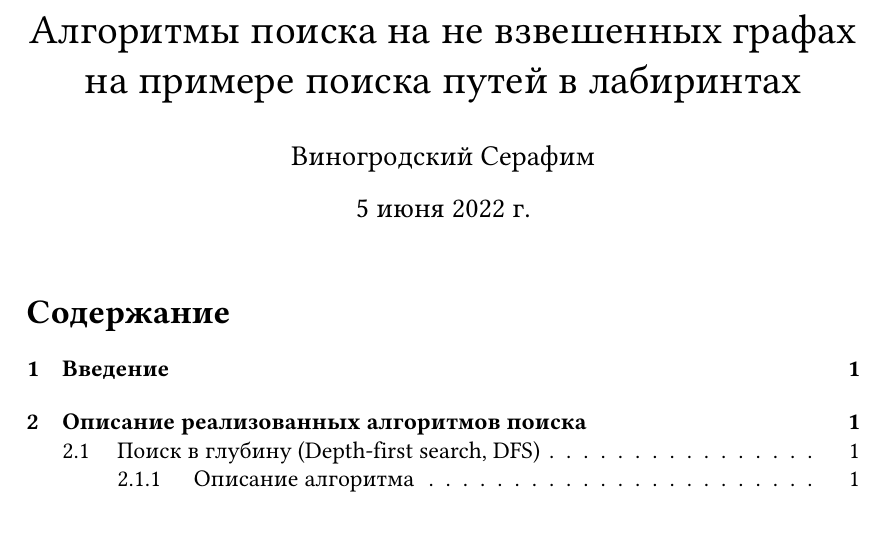
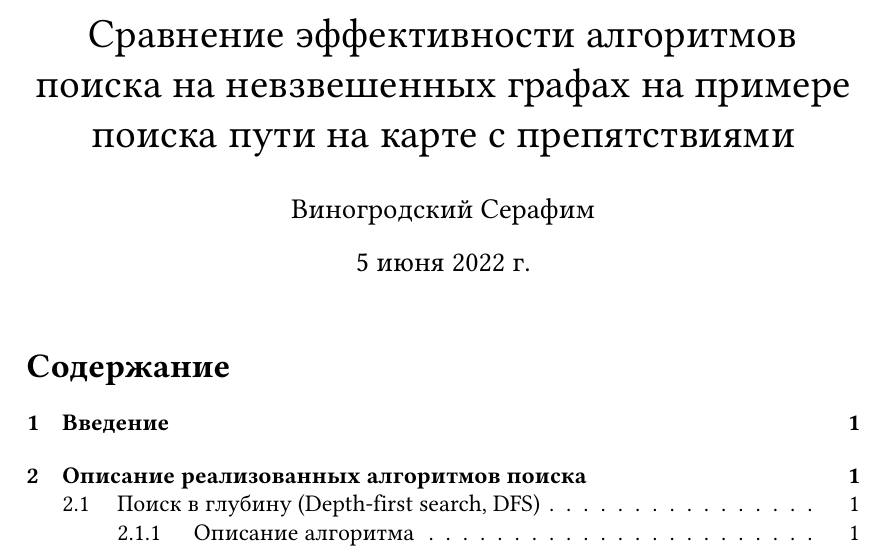
Before and after one commit to fimmind/maze_solver_project, a LaTeX document (main.tex): part of page 1 of 9, cut at the place of the change. Compiled offline with pdfLaTeX.

Commit message:
Amend the title

```diff
--- a/main.tex
+++ b/main.tex
@@ -23,7 +23,7 @@
 % \renewcommand{\thesubsubsection}{}
 % \renewcommand{\theparagraph}{}
 
-\title{Алгоритмы поиска на не взвешенных графах на примере поиска путей в лабиринтах}
+\title{Сравнение эффективности алгоритмов поиска на невзвешенных графах на примере поиска пути на карте с препятствиями}
 \author{Виногродский Серафим}
 
 \begin{document}
```
Also changed, not shown: main.pdf.
